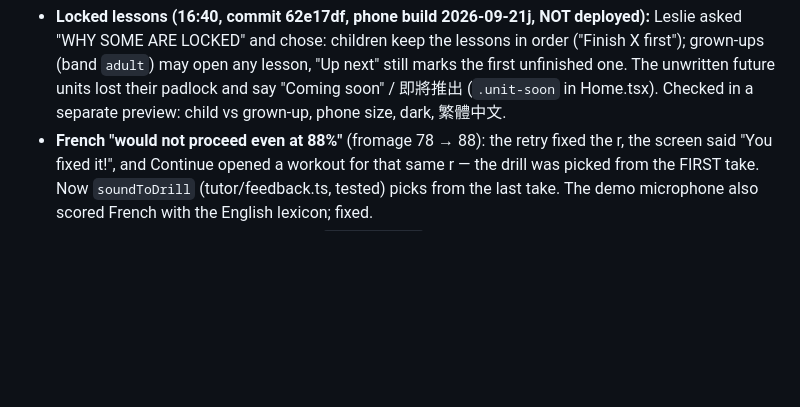
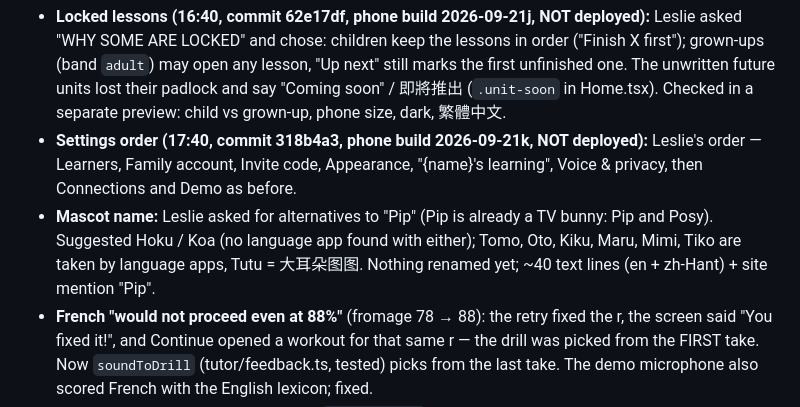
Before and after one commit to lesliewu321/wunder-tutor, a Markdown page: CLAUDE_HANDOFF.md, the part around the change. GitHub-like rendering; blank space fills up the shorter version.

Commit message:
Handoff: Settings order (phone build k), mascot name ideas
Co-Authored-By: Claude Opus 5 <noreply@anthropic.com>

```diff
--- a/CLAUDE_HANDOFF.md
+++ b/CLAUDE_HANDOFF.md
@@ -19,6 +19,11 @@ glitch gets another take, up to three (server/tts.mjs, tested with a fake voice)
   LOCKED" and chose: children keep the lessons in order ("Finish X first"); grown-ups (band `adult`) may open any lesson,
   "Up next" still marks the first unfinished one. The unwritten future units lost their padlock and say "Coming soon" /
   即將推出 (`.unit-soon` in Home.tsx). Checked in a separate preview: child vs grown-up, phone size, dark, 繁體中文.
+- **Settings order (17:40, commit 318b4a3, phone build 2026-09-21k, NOT deployed):** Leslie's order — Learners, Family
+  account, Invite code, Appearance, "{name}'s learning", Voice & privacy, then Connections and Demo as before.
+- **Mascot name:** Leslie asked for alternatives to "Pip" (Pip is already a TV bunny: Pip and Posy). Suggested Hoku / Koa
+  (no language app found with either); Tomo, Oto, Kiku, Maru, Mimi, Tiko are taken by language apps, Tutu = 大耳朵图图.
+  Nothing renamed yet; ~40 text lines (en + zh-Hant) + site mention "Pip".
 - **French "would not proceed even at 88%"** (fromage 78 → 88): the retry fixed the r, the screen said "You fixed it!",
   and Continue opened a workout for that same r — the drill was picked from the FIRST take. Now `soundToDrill`
   (tutor/feedback.ts, tested) picks from the last take. The demo microphone also scored French with the English
```
